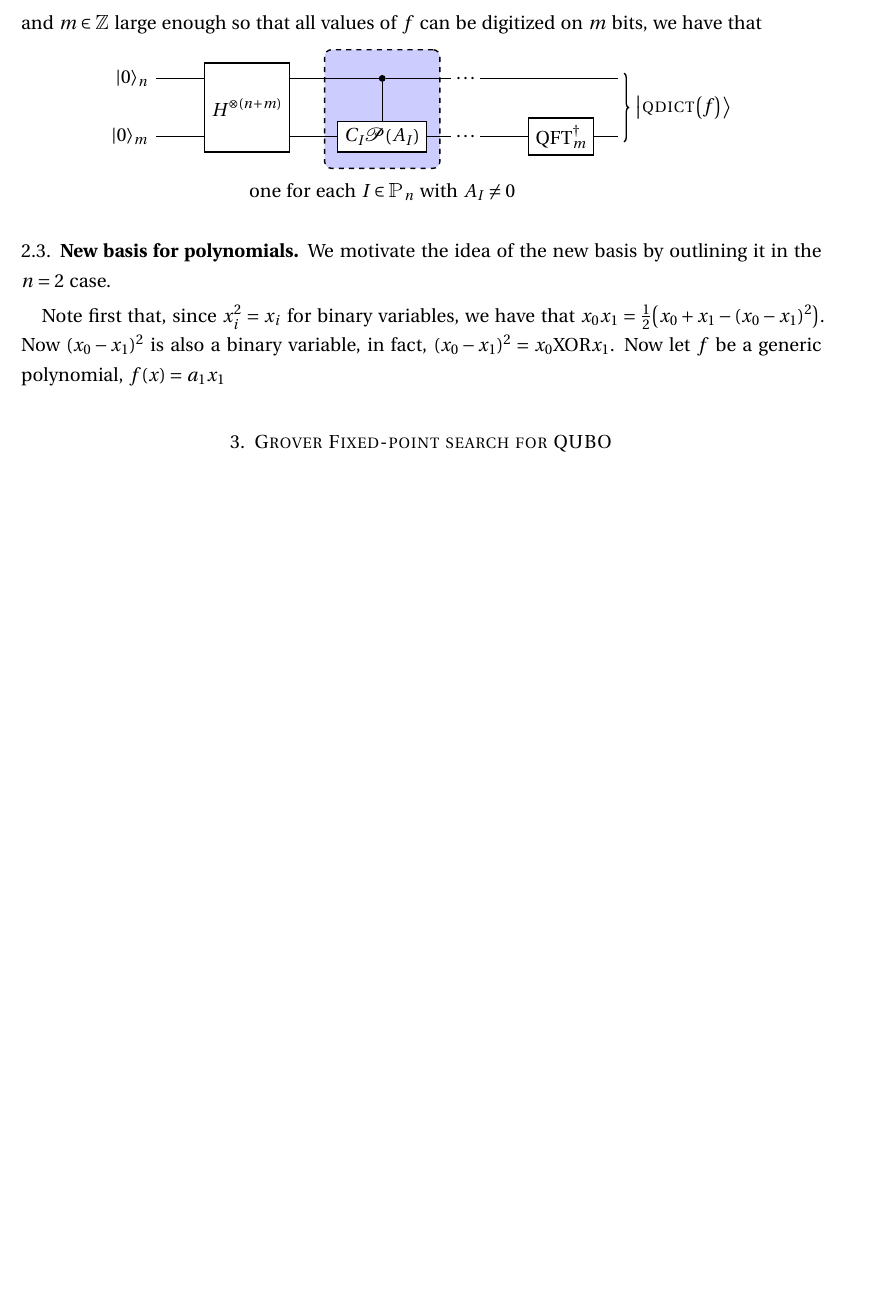
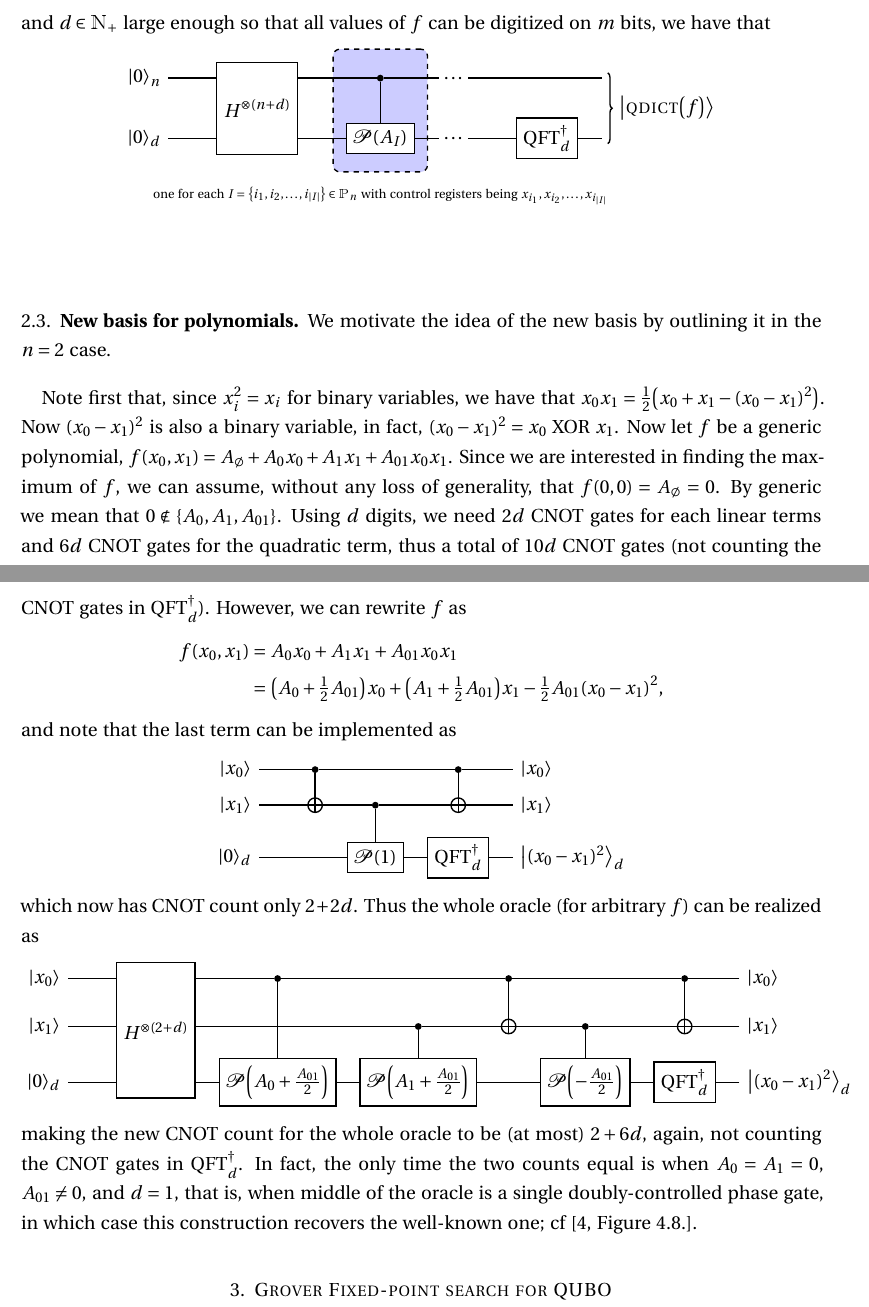
Before and after one commit to akos-nagy/FPGAS_for_QUBO, a LaTeX paper (paper/Grover_FPS_for_QUBO.tex): part of page 4 of 7 before the commit and two parts of pages 4 and 5 of 8 after it, the two joined at a grey line, cut so that both start at the same text, the shorter picture padded with empty space. The pictures show the PDF file paper/Grover_FPS_for_QUBO.pdf that the author committed with the source.

Commit message:
daily update on paper

```diff
--- a/paper/Grover_FPS_for_QUBO.tex
+++ b/paper/Grover_FPS_for_QUBO.tex
@@ -253,3 +253,3 @@ Briefly, the quantum dictionary, corresponding to a function (thought of as a cl
 \begin{equation}
-   \ket{\qdict \( F \)} \eqdef \tfrac{1}{\sqrt{\left| \dom \( F \) \right|}} \sum\limits_{x \in \dom \( F \)} \ket{x}_n \ket{F (x)}_m.
+   \ket{\qdict \( F \)} \eqdef \tfrac{1}{\sqrt{\left| \dom \( F \) \right|}} \sum\limits_{x \in \dom \( F \)} \ket{x}_n \ket{F (x)}_d.
 \end{equation}
@@ -268,5 +268,5 @@ Let us make two definitions: Let $\QFT_m$ be the Quantum Fourier Transform on $m
 \begin{equation}
-   \QFT_m \ket{y}_m = 2^{- \frac{m}{2}} \sum\limits_{z = - 2^{m - 1}}^{2^{m - 1} - 1} e^{\frac{2 \pi y z}{2^m} i} \ket{z}_m.
+   \QFT_d \ket{y}_d = 2^{- \frac{m}{2}} \sum\limits_{z = - 2^{d - 1}}^{2^{d - 1} - 1} e^{\frac{2 \pi y z}{2^d} i} \ket{z}_d.
 \end{equation}
 Then
 \begin{equation}
@@ -323,10 +323,8 @@ Finally, to create the full quantum dictionary, $\ket{\qdict \( f \)}$, we need
 \end{equation}
 If $\dom \( f \) = \Z_2^n$, then $U = H^{\otimes n}$.
 \begin{example}
-   Let $n = m = 2$ and $f (x) = x_0 x_1$. Now the encoder oracle takes the form
+   Let $n = d = 2$ and $f (x) = x_0 x_1$. Now the encoder oracle takes the form
    \begin{equation}
       \begin{quantikz}
-         \lstick{$\ket{0}$}   & \qw  & \gate[2]{U}    & \qw & \ctrl{1} \gategroup[4, steps=3, style={dashed, rounded corners, fill=blue!20}, background, label style={label position=below, anchor=north, yshift=-1em}]{$C_I \cP \( 1 \)$}                          & \qw & \ctrl{2}                                   & \qw                    & \qw \rstick[4]{$\ket{\qdict \( f \)}$} \\
-         \lstick{$\ket{0}$}   & \qw  &                & \qw & \ctrl{1}                          & \qw & \ctrl{2}                                   & \qw                    & \qw \\
-         \lstick{$\ket{0}$}   & \qw  & \gate[2]{\QFT_2} & \qw & \gate{\textsc{phase} \( \pi \)}   & \qw & \qw                                        & \gate[2]{\QFT_2^\dagger} & \qw \\
-         \lstick{$\ket{0}$}   & \qw  &                & \qw & \qw                               & \qw & \gate{\textsc{phase} \( \nicefrac{\pi}{2} \)}   &                        & \qw
+         \lstick{$\ket{0}$}   & \qw  & \gate[2]{U}       & \qw & \ctrl{1}    & \qw & \ctrl{1}                                      & \qw & \qw \rstick[4]{$\ket{\qdict \( f \)}$} \\
+         \lstick{$\ket{0}$}   & \qw  &                   & \qw & \ctrl{1}                                                                                                                                                                       & \qw & \ctrl{2}                                      & \qw                      & \qw \\
@@ -346,9 +346,10 @@ and $m \in \Z$ large enough so that all values of $f$ can be digitized on $m$ bi
 \begin{equation}
    \begin{quantikz}
-      \lstick{$\ket{0}_n$}   & \qw  & \gate[2]{H^{\otimes (n + m)}}        & \qw & \ctrl{1} \gategroup[2, steps=1, style={dashed, rounded corners, fill=blue!20}, background, label style={label position=below, anchor=north, yshift=-1em}]{one for each $I \in \P_n$ with $A_I \neq 0$}                   & \qw \ \ldots \ & \qw & \qw                   & \qw \rstick[2]{$\ket{\qdict \( f \)}$} \\
-      \lstick{$\ket{0}_m$}   & \qw  & & \qw & \gate{C_I \cP \( A_I \)}   & \qw \ \ldots \ & \qw & \gate{\QFT_m^\dagger} & \qw
+      \lstick{$\ket{0}_n$}   & \qw              & \gate[2]{H^{\otimes (n + d)}}        & \qw & \ctrl{1} \gategroup[2, steps=1, style={dashed, rounded corners, fill=blue!20}, background, label style={label position=below, anchor=north, yshift=-1em}]{\tiny{one for each $I = \left\{ i_1, i_2, \ldots, i_{|I|} \right\} \in \P_n$, controlled by registers $x_{i_1}, x_{i_2}, \ldots, x_{i_{|I|}}$}}                    & \qw \ \ldots \ & \qw & \qw                   & \qw \rstick[2]{$\ket{\qdict \( f \)}$} \\
+      \lstick{$\ket{0}_d$}   & \qw  & & \qw & \gate{\cP \( A_I \)}   & \qw \ \ldots \ & \qw & \gate{\QFT_d^\dagger} & \qw
    \end{quantikz}
 \end{equation}
+
 
 \medskip
 
@@ -359,7 +360,29 @@ We motivate the idea of the new basis by outlining it in the $n = 2$ case.
 
 \smallskip
 
-Note first that, since $x_i^2 = x_i$ for binary variables, we have that $x_0 x_1 = \tfrac{1}{2} \( x_0 + x_1 - \( x_0 - x_1 \)^2 \)$. Now $\( x_0 - x_1 \)^2$ is also a binary variable, in fact, $\( x_0 - x_1 \)^2 = x_0 \mathrm{XOR} x_1$. Now let $f$ be a generic polynomial, $f (x) = a_1 x_1$
+Note first that, since $x_i^2 = x_i$ for binary variables, we have that $x_0 x_1 = \tfrac{1}{2} \( x_0 + x_1 - \( x_0 - x_1 \)^2 \)$. Now $\( x_0 - x_1 \)^2$ is also a binary variable, in fact, $\( x_0 - x_1 \)^2 = x_0 \textnormal{ XOR } x_1$. Now let $f$ be a generic polynomial, $f \( x_0, x_1 \) = A_\emptyset + A_0 x_0 + A_1 x_1 + A_{01} x_0 x_1$. Since we are interested in finding the maximum of $f$, we can assume, without any loss of generality, that $f (0, 0) = A_\emptyset = 0$. By generic we mean that $0 \notin \{ A_0, A_1, A_{01} \}$. Using $d$ digits, we need $2 d$ CNOT gates for each linear terms and $6 d$ CNOT gates for the quadratic term, thus a total of $10 d$ CNOT gates (not counting the CNOT gates in $\QFT_d^\dagger$). However, we can rewrite $f$ as
+\begin{align}
+   f \( x_0, x_1 \)  &= A_0 x_0 + A_1 x_1 + A_{01} x_0 x_1 \\
+                     &= \( A_0 + \tfrac{1}{2} A_{01} \) x_0 + \( A_1 + \tfrac{1}{2} A_{01} \) x_1 - \tfrac{1}{2} A_{01} \( x_0 - x_1 \)^2,
+\end{align}
+and note that the last term can be implemented as
+\begin{equation}
+   \begin{quantikz}
+      \lstick{$\ket{x_0}$} & \qw & \ctrl{1}   & \qw                  & \ctrl{1}              & \qw \rstick{$\ket{x_0}$} \\
+      \lstick{$\ket{x_1}$} & \qw & \targ{}    & \ctrl{1}             & \targ{}               & \qw \rstick{$\ket{x_1}$} \\
+      \lstick{$\ket{0}_d$} & \qw & \qw        & \gate{\cP \( 1 \)}   & \gate{\QFT_d^\dagger} & \qw \rstick{$\ket{\( x_0 - x_1 \)^2}_d$}
+   \end{quantikz}
+\end{equation}
+which now has CNOT count only $2 + 2d$. Thus the whole oracle (for arbitrary $f$) can be realized as
+\begin{equation}
+   \begin{quantikz}
+      \lstick{$\ket{x_0}$} & \qw & \gate[3]{H^{\otimes (2 + d)}}  & \ctrl{2}                                   & \qw                                        & \ctrl{1}   & \qw                                    & \ctrl{1}              & \qw \rstick{$\ket{x_0}$} \\
+      \lstick{$\ket{x_1}$} & \qw &                                & \qw                                        & \ctrl{1}                                   & \targ{}    & \ctrl{1}                               & \targ{}               & \qw \rstick{$\ket{x_1}$} \\
+      \lstick{$\ket{0}_d$} & \qw &                                & \gate{\cP \( A_0 + \tfrac{A_{01}}{2} \)}   & \gate{\cP \( A_1 + \tfrac{A_{01}}{2} \)}   & \qw        & \gate{\cP \( - \tfrac{A_{01}}{2} \)}   & \gate{\QFT_d^\dagger} & \qw \rstick{$\ket{\( x_0 - x_1 \)^2}_d$}
+   \end{quantikz}
+\end{equation}
+making the new CNOT count for the whole oracle to be (at most) $2 + 6d$, again, not counting the CNOT gates in $\QFT_d^\dagger$. In fact, the only time the two counts equal is when $A_0 = A_1 = 0$, $A_{01} \neq 0$, and $d = 1$, that is, when middle of the oracle is a single doubly-controlled phase gate, in which case this construction recovers the well-known one; cf \cite{nielsen_quantum_2010}*{Figure~4.8.}.
+
 
 \bigskip
 
```
Also changed, not shown: paper/references.bib (+9 -0 lines), paper/Grover_FPS_for_QUBO.bbl, paper/Grover_FPS_for_QUBO.pdf, paper/Grover_FPS_for_QUBO.tex (48 more changed lines), 5 other files.
